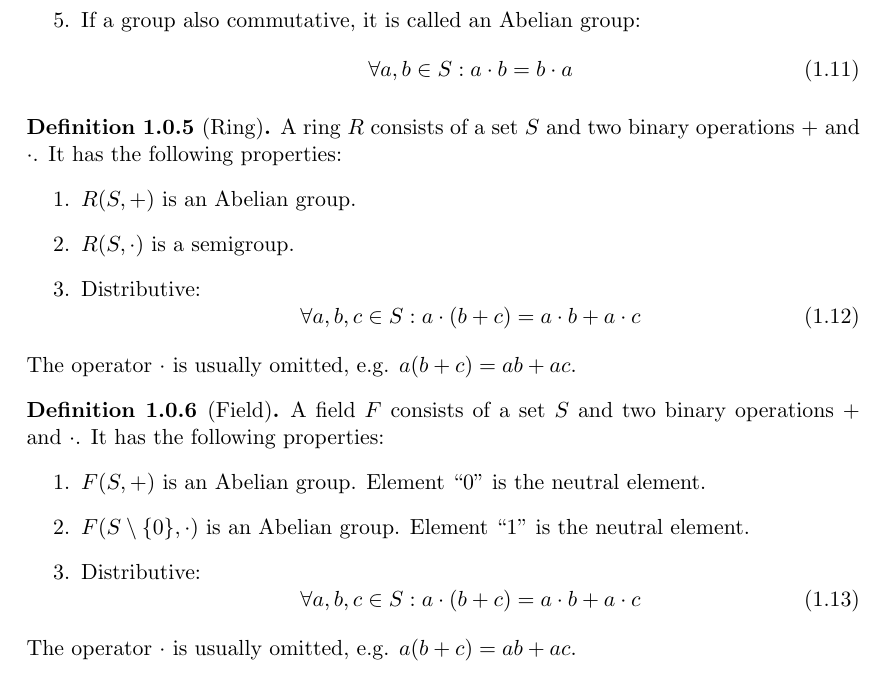
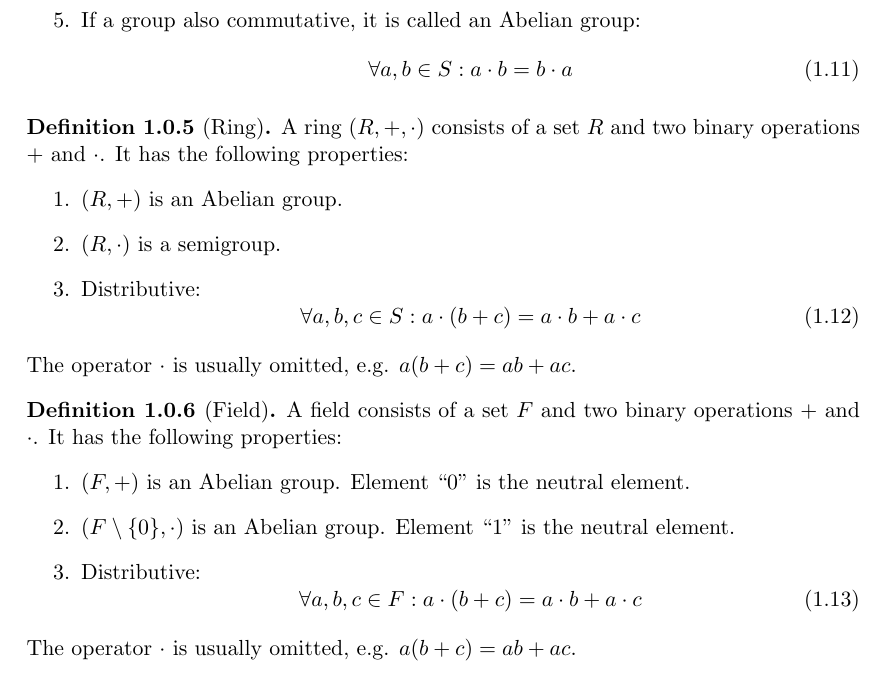
Before and after one commit to yax-lakam-tuun/math-bonanza, a LaTeX document (math-bonanza.tex, which reads algebra.tex): part of page 2 of 14, cut so that both start at the same text. Compiled offline with pdfLaTeX.

Commit message:
better notation for fields and rings

```diff
--- a/algebra.tex
+++ b/algebra.tex
@@ -74,11 +74,11 @@
 \end{definition}
 
 \begin{definition}[Ring]
-    A ring $R$ consists of a set $S$ and two binary operations $+$ and $\cdot$.
+    A ring $(R,+,\cdot )$ consists of a set $R$ and two binary operations $+$ and $\cdot$.
     It has the following properties:
     \begin{enumerate}
-        \item $R(S,+)$ is an Abelian group.
-        \item $R(S,\cdot)$ is a semigroup.
+        \item $(R,+)$ is an Abelian group.
+        \item $(R,\cdot)$ is a semigroup.
         \item Distributive:
             \begin{equation}
                 \forall a,b,c \in S: a \cdot (b + c) = a \cdot b + a \cdot c
@@ -88,14 +88,14 @@
 \end{definition}
 
 \begin{definition}[Field]
-    A field $F$ consists of a set $S$ and two binary operations $+$ and $\cdot$.
+    A field consists of a set $F$ and two binary operations $+$ and $\cdot$.
     It has the following properties:
     \begin{enumerate}
-        \item $F(S,+)$ is an Abelian group. Element ``0'' is the neutral element.
-        \item $F(S\setminus\{0\},\cdot)$ is an Abelian group. Element ``1'' is the neutral element.
+        \item $(F,+)$ is an Abelian group. Element ``0'' is the neutral element.
+        \item $(F\setminus\{0\},\cdot)$ is an Abelian group. Element ``1'' is the neutral element.
         \item Distributive:
             \begin{equation}
-                \forall a,b,c \in S: a \cdot (b + c) = a \cdot b + a \cdot c
+                \forall a,b,c \in F: a \cdot (b + c) = a \cdot b + a \cdot c
             \end{equation}
     \end{enumerate}
     The operator $\cdot$ is usually omitted, e.g. $a (b + c) = ab + ac$.
```
